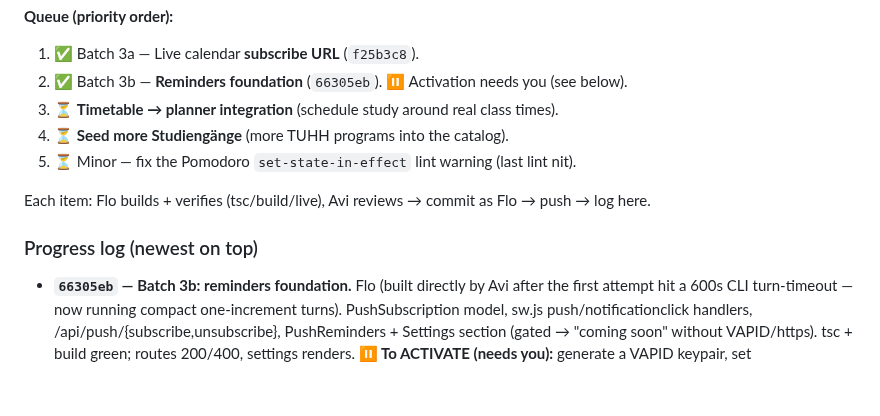
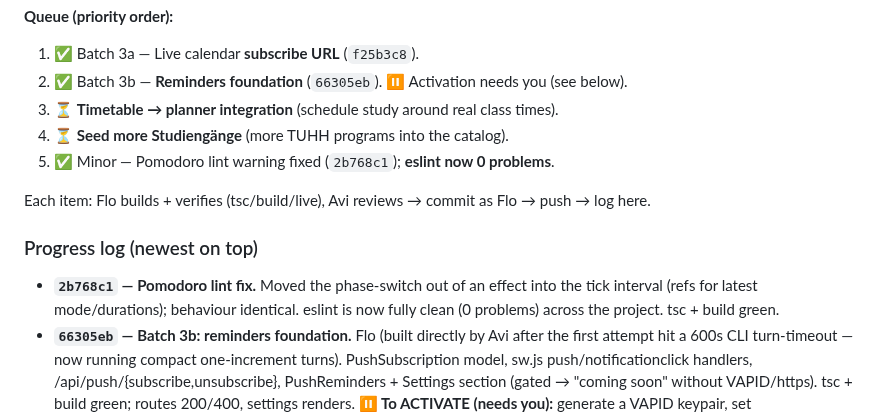
Before and after one commit to alch9631/studyflow, a Markdown page: AWAY_REPORT.md, the part around the change. GitHub-like rendering; blank space fills up the shorter version.

Commit message:
AWAY_REPORT: Pomodoro lint fixed (2b768c1); next = timetable->planner
Co-authored-by: Flo <flo@delegate.local>

```diff
--- a/AWAY_REPORT.md
+++ b/AWAY_REPORT.md
@@ -32,11 +32,14 @@ stay queued — not touched.
 2. ✅ Batch 3b — **Reminders foundation** (`66305eb`). ⏸️ Activation needs you (see below).
 3. ⏳ **Timetable → planner integration** (schedule study around real class times).
 4. ⏳ **Seed more Studiengänge** (more TUHH programs into the catalog).
-5. ⏳ Minor — fix the Pomodoro `set-state-in-effect` lint warning (last lint nit).
+5. ✅ Minor — Pomodoro lint warning fixed (`2b768c1`); **eslint now 0 problems**.
 
 Each item: Flo builds + verifies (tsc/build/live), Avi reviews → commit as Flo → push → log here.
 
 ### Progress log (newest on top)
+- **`2b768c1` — Pomodoro lint fix.** Moved the phase-switch out of an effect into
+  the tick interval (refs for latest mode/durations); behaviour identical. eslint
+  is now fully clean (0 problems) across the project. tsc + build green.
 - **`66305eb` — Batch 3b: reminders foundation.** Flo (built directly by Avi after
   the first attempt hit a 600s CLI turn-timeout — now running compact one-increment
   turns). PushSubscription model, sw.js push/notificationclick handlers,
```
